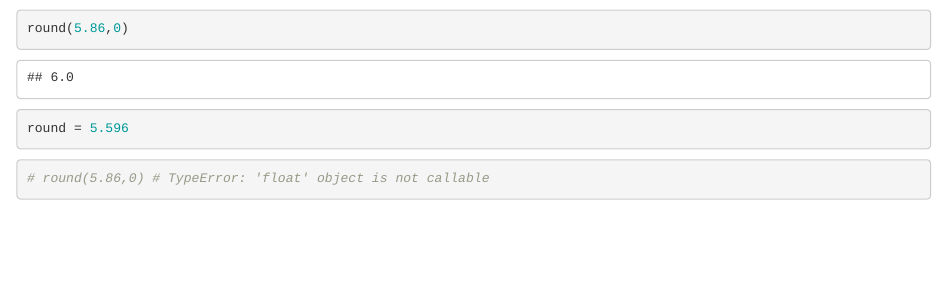
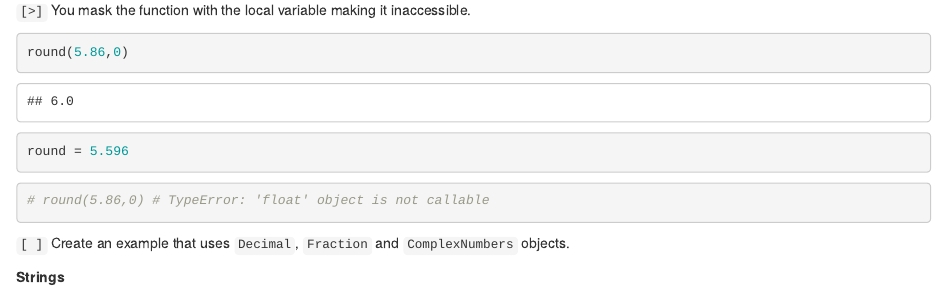
Before and after one commit to BhawickJain/python-docs, an R Markdown document (workspace/the-python-tutorial.Rmd): the page in a window 1100 px wide, from 1510 px down before the commit and from 1550 px down after it. Rendered offline with R 4.5, knitr and Pandoc, with nearby package versions.

Commit message:
added task and on Strings Section

````diff
--- a/workspace/the-python-tutorial.Rmd
+++ b/workspace/the-python-tutorial.Rmd
@@ -93,7 +96,10 @@ type(8%5)
 ```
 
 `[?]` What notation is used for floor and remainder divisons?
+
+
 `[?]` What happens when you declare a variable that matches a function?
+`[>]` You mask the function with the local variable making it inaccessible.
 
 ```{python}
 round(5.86,0)
@@ -107,6 +113,11 @@ round = 5.596
 # round(5.86,0) # TypeError: 'float' object is not callable
 ```
 
+`[ ]` Create an example that uses `Decimal`, `Fraction` and `ComplexNumbers` objects.
+
+
+__Strings__
+
 ```{python}
 
 ```
````
Also changed, not shown: workspace/the-python-tutorial.Rmd (3 more changed lines).
